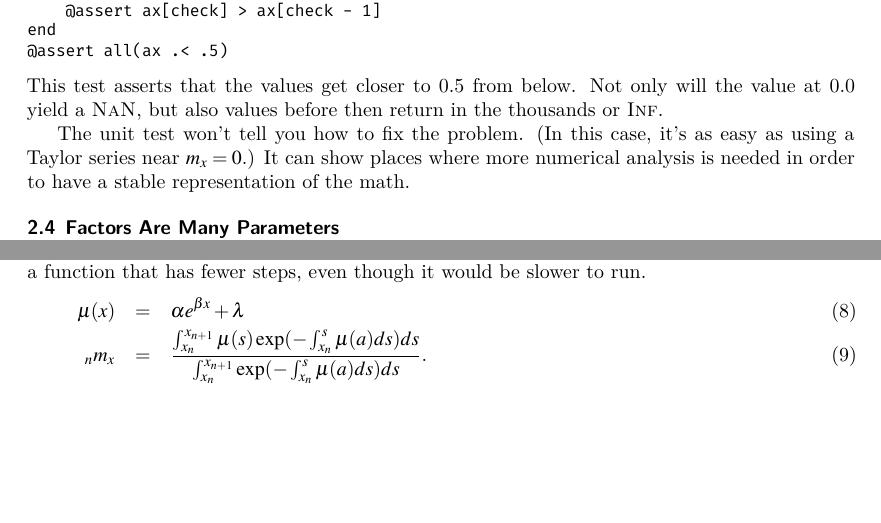
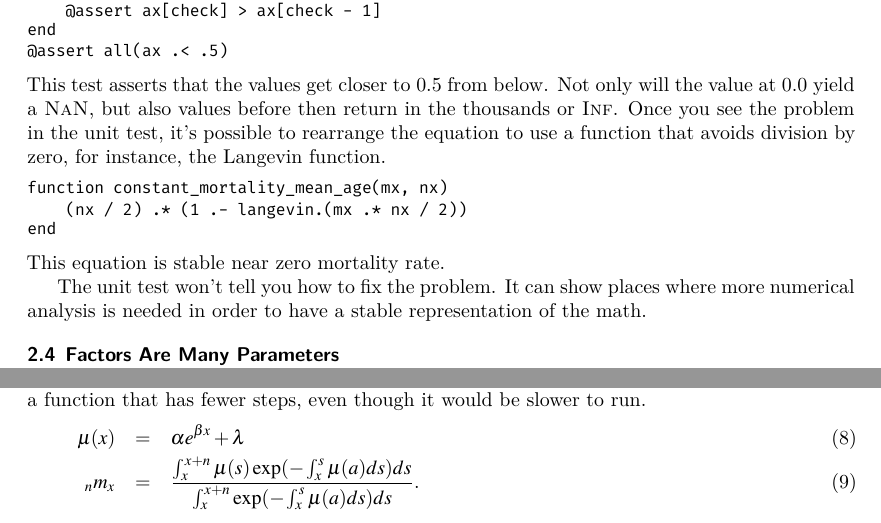
Before and after one commit to adolgert/test-scientific-code, a LaTeX document (paper/tsci.tex): two parts of pages 4 and 8 of 22 before the commit and two parts of pages 4 and 9 of 22 after it, joined at a grey line, cut so that both start at the same text, the shorter picture padded with empty space. Compiled offline with XeLaTeX.

Commit message:
nvmd fixed the langevin function derivation

```diff
--- a/paper/tsci.tex
+++ b/paper/tsci.tex
@@ -280,10 +280,18 @@ end
 This test asserts that the values get closer to 0.5 from below.
 Not only will the value at 0.0 yield a \nan, but also
 values before then return in the thousands or \textsc{Inf}.
+Once you see the problem in the unit test, it's possible
+to rearrange the equation to use a function that avoids
+division by zero, for instance, the Langevin function.
+\begin{lstlisting}
+function constant_mortality_mean_age(mx, nx)
+    (nx / 2) .* (1 .- langevin.(mx .* nx / 2))
+end
+\end{lstlisting}
+This equation is stable near zero mortality rate.
 
 The unit test won't tell you how to fix the problem.
-(In this case, it's as easy as using a Taylor series near
-$m_x=0$.) It can show places where more numerical analysis is
+It can show places where more numerical analysis is
 needed in order to have a stable representation of the math.
 
 
@@ -607,7 +615,7 @@ The equations above are the result of integrating a function that has fewer
 steps, even though it would be slower to run.
 \begin{eqnarray}
   \mu(x) & =&  \alpha e^{\beta x} + \lambda \\
-  {}_nm_x & = &\frac{\int_{x_n}^{x_{n+1}}\mu(s) \exp(-\int_{x_n}^s\mu(a)ds)ds}{\int_{x_n}^{x_{n+1}}\exp(-\int_{x_n}^s\mu(a)ds)ds}.
+  {}_nm_x & = &\frac{\int_{x}^{x+n}\mu(s) \exp(-\int_{x}^s\mu(a)ds)ds}{\int_{x}^{x+n}\exp(-\int_{x}^s\mu(a)ds)ds}.
 \end{eqnarray}
 The resulting ${}_nm_x$ should be the same as that above within
 machine precision, where machine precision means that we expect a drift
```
Also changed, not shown: 1 other file.
